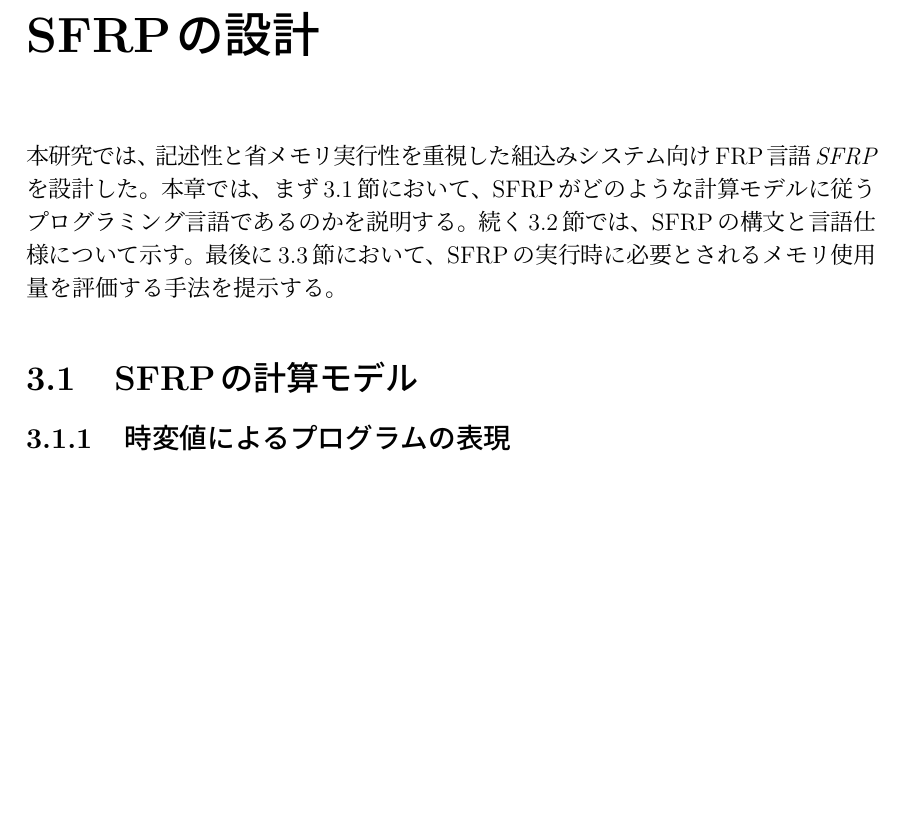
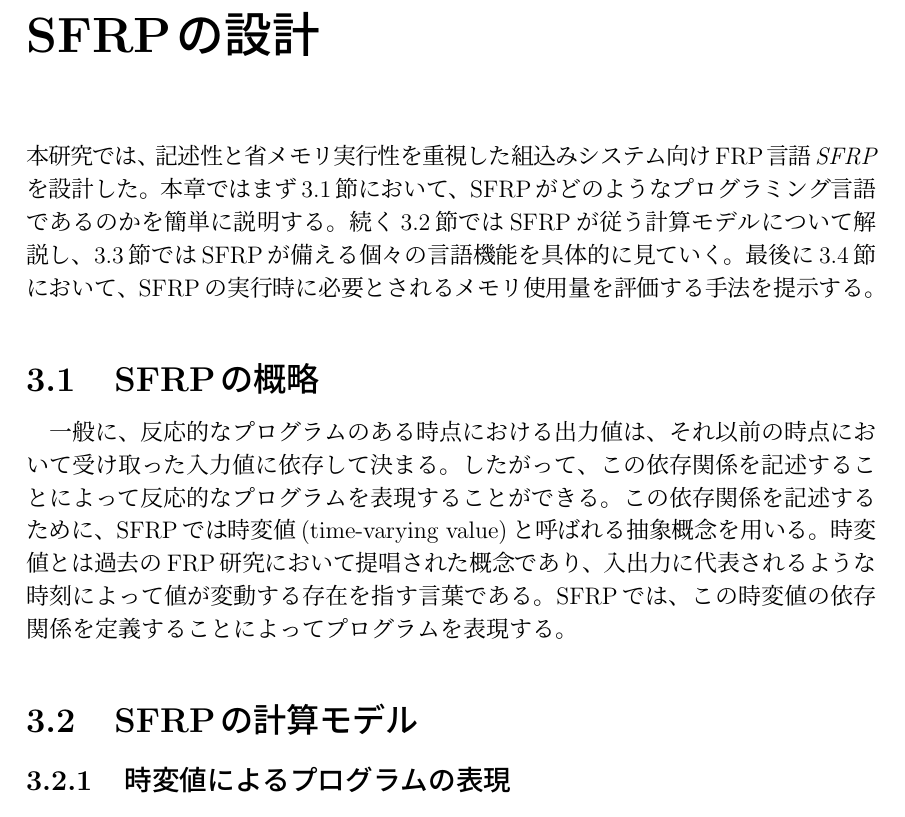
Before and after one commit to sfrp/mthesis, a LaTeX thesis (tex/main.tex, which reads tex/chapters/03.language.tex, tex/chapters/03.language/abstract.tex): part of page 9 of 42, cut so that both start at the same text, the shorter picture padded with empty space. Compiled offline with pLaTeX and dvipdfmx.

Commit message:
[tex][3章]計算モデルの紹介が唐突すぎたので先ず概要を説明

```diff
--- a/tex/chapters/03.language.tex
+++ b/tex/chapters/03.language.tex
@@ -1,8 +1,12 @@
 \chapter{SFRPの設計}\label{sec:language}
 本研究では、記述性と省メモリ実行性を重視した組込みシステム向けFRP言語{\it SFRP}を設計した。
-本章では、まず\ref{sec:language:model}節において、SFRPがどのような計算モデルに従うプログラミング言語であるのかを説明する。
-続く\ref{sec:language:syntax}節では、SFRPの構文と言語仕様について示す。
+本章ではまず\ref{sec:language:abstract}節において、SFRPがどのようなプログラミング言語であるのかを簡単に説明する。
+続く\ref{sec:language:model}節ではSFRPが従う計算モデルについて解説し、
+\ref{sec:language:syntax}節ではSFRPが備える個々の言語機能を具体的に見ていく。
 最後に\ref{sec:language:memory}節において、SFRPの実行時に必要とされるメモリ使用量を評価する手法を提示する。
+
+\section{SFRPの概略}\label{sec:language:abstract}
+\input{tex/chapters/03.language/abstract}
 
 \section{SFRPの計算モデル}\label{sec:language:model}
 \input{tex/chapters/03.language/model}
--- /dev/null
+++ b/tex/chapters/03.language/abstract.tex
@@ -0,0 +1,5 @@
+一般に、反応的なプログラムのある時点における出力値は、それ以前の時点において受け取った入力値に依存して決まる。
+したがって、この依存関係を記述することによって反応的なプログラムを表現することができる。
+この依存関係を記述するために、SFRPでは時変値(time-varying value)と呼ばれる抽象概念を用いる。
+時変値とは過去のFRP研究において提唱された概念であり、入出力に代表されるような時刻によって値が変動する存在を指す言葉である。
+SFRPでは、この時変値の依存関係を定義することによってプログラムを表現する。
```
